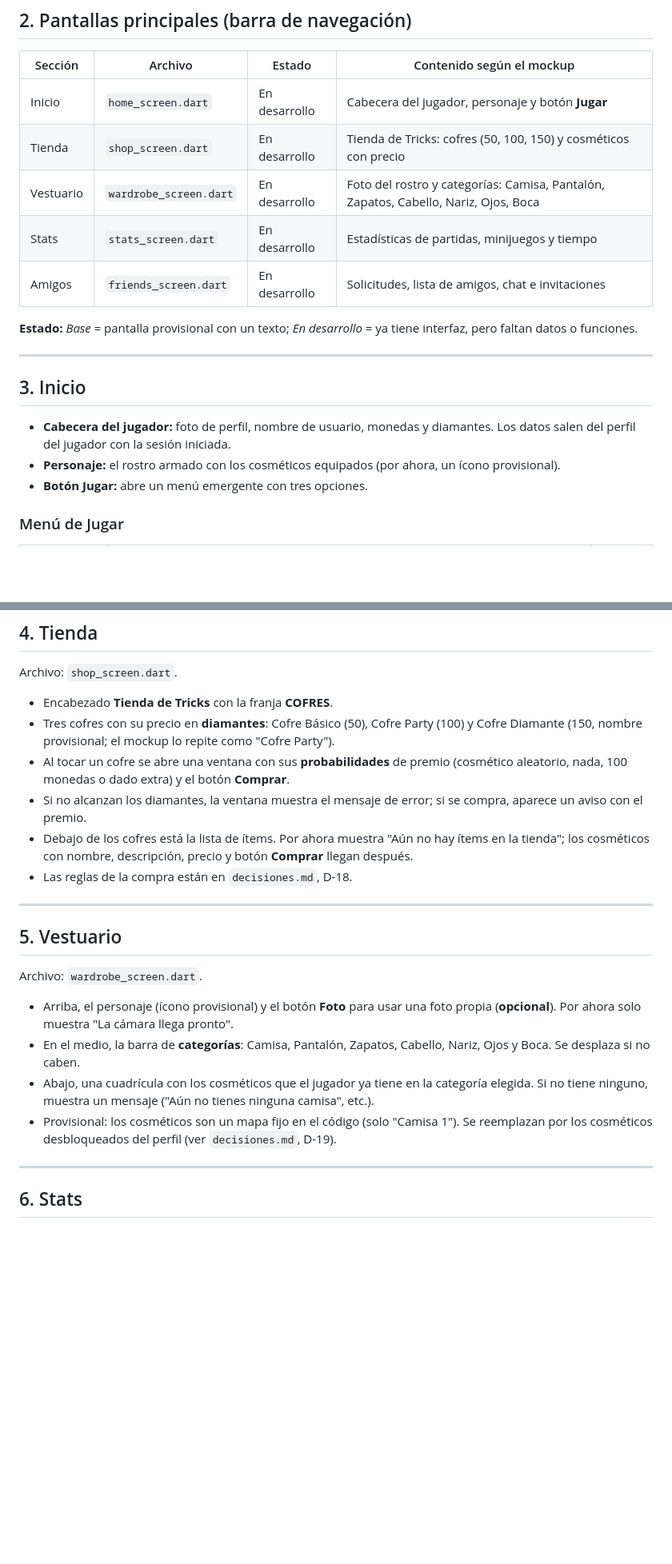
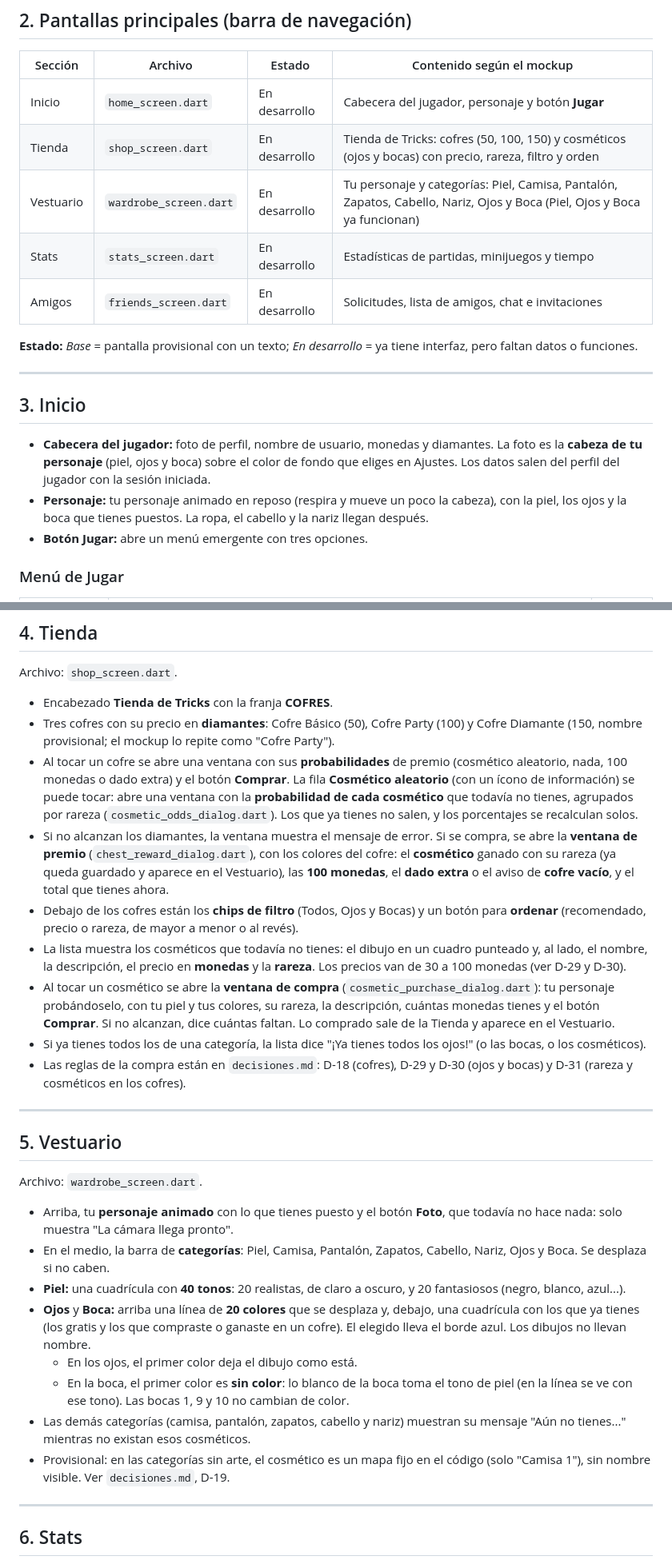
Before and after one commit to Amaya0910/PartyTricks, a Markdown page: docs/pantallas.md, 2 parts joined by grey strips. Shown at 80% size. GitHub-like rendering; blank space fills up the shorter version.

Commit message:
docs: actualizar las pantallas de Inicio, Tienda, Vestuario y Ajustes

```diff
--- a/docs/pantallas.md
+++ b/docs/pantallas.md
@@ -52,8 +52,8 @@ Archivo: `auth_screen.dart`. Es una sola tarjeta que **da la vuelta** para mostr
 | Sección | Archivo | Estado | Contenido según el mockup |
 |---|---|---|---|
 | Inicio | `home_screen.dart` | En desarrollo | Cabecera del jugador, personaje y botón **Jugar** |
-| Tienda | `shop_screen.dart` | En desarrollo | Tienda de Tricks: cofres (50, 100, 150) y cosméticos con precio |
-| Vestuario | `wardrobe_screen.dart` | En desarrollo | Foto del rostro y categorías: Camisa, Pantalón, Zapatos, Cabello, Nariz, Ojos, Boca |
+| Tienda | `shop_screen.dart` | En desarrollo | Tienda de Tricks: cofres (50, 100, 150) y cosméticos (ojos y bocas) con precio, rareza, filtro y orden |
+| Vestuario | `wardrobe_screen.dart` | En desarrollo | Tu personaje y categorías: Piel, Camisa, Pantalón, Zapatos, Cabello, Nariz, Ojos y Boca (Piel, Ojos y Boca ya funcionan) |
 | Stats | `stats_screen.dart` | En desarrollo | Estadísticas de partidas, minijuegos y tiempo |
 | Amigos | `friends_screen.dart` | En desarrollo | Solicitudes, lista de amigos, chat e invitaciones |
 
@@ -63,8 +63,8 @@ Archivo: `auth_screen.dart`. Es una sola tarjeta que **da la vuelta** para mostr
 
 ## 3. Inicio
 
-- **Cabecera del jugador:** foto de perfil, nombre de usuario, monedas y diamantes. Los datos salen del perfil del jugador con la sesión iniciada.
-- **Personaje:** el rostro armado con los cosméticos equipados (por ahora, un ícono provisional).
+- **Cabecera del jugador:** foto de perfil, nombre de usuario, monedas y diamantes. La foto es la **cabeza de tu personaje** (piel, ojos y boca) sobre el color de fondo que eliges en Ajustes. Los datos salen del perfil del jugador con la sesión iniciada.
+- **Personaje:** tu personaje animado en reposo (respira y mueve un poco la cabeza), con la piel, los ojos y la boca que tienes puestos. La ropa, el cabello y la nariz llegan después.
 - **Botón Jugar:** abre un menú emergente con tres opciones.
 
 ### Menú de Jugar
@@ -114,10 +114,13 @@ Archivo: `shop_screen.dart`.
 
 - Encabezado **Tienda de Tricks** con la franja **COFRES**.
 - Tres cofres con su precio en **diamantes**: Cofre Básico (50), Cofre Party (100) y Cofre Diamante (150, nombre provisional; el mockup lo repite como "Cofre Party").
-- Al tocar un cofre se abre una ventana con sus **probabilidades** de premio (cosmético aleatorio, nada, 100 monedas o dado extra) y el botón **Comprar**.
-- Si no alcanzan los diamantes, la ventana muestra el mensaje de error; si se compra, aparece un aviso con el premio.
-- Debajo de los cofres está la lista de ítems. Por ahora muestra "Aún no hay ítems en la tienda"; los cosméticos con nombre, descripción, precio y botón **Comprar** llegan después.
-- Las reglas de la compra están en `decisiones.md`, D-18.
+- Al tocar un cofre se abre una ventana con sus **probabilidades** de premio (cosmético aleatorio, nada, 100 monedas o dado extra) y el botón **Comprar**. La fila **Cosmético aleatorio** (con un ícono de información) se puede tocar: abre una ventana con la **probabilidad de cada cosmético** que todavía no tienes, agrupados por rareza (`cosmetic_odds_dialog.dart`). Los que ya tienes no salen, y los porcentajes se recalculan solos.
+- Si no alcanzan los diamantes, la ventana muestra el mensaje de error. Si se compra, se abre la **ventana de premio** (`chest_reward_dialog.dart`), con los colores del cofre: el **cosmético** ganado con su rareza (ya queda guardado y aparece en el Vestuario), las **100 monedas**, el **dado extra** o el aviso de **cofre vacío**, y el total que tienes ahora.
+- Debajo de los cofres están los **chips de filtro** (Todos, Ojos y Bocas) y un botón para **ordenar** (recomendado, precio o rareza, de mayor a menor o al revés).
+- La lista muestra los cosméticos que todavía no tienes: el dibujo en un cuadro punteado y, al lado, el nombre, la descripción, el precio en **monedas** y la **rareza**. Los precios van de 30 a 100 monedas (ver D-29 y D-30).
+- Al tocar un cosmético se abre la **ventana de compra** (`cosmetic_purchase_dialog.dart`): tu personaje probándoselo, con tu piel y tus colores, su rareza, la descripción, cuántas monedas tienes y el botón **Comprar**. Si no alcanzan, dice cuántas faltan. Lo comprado sale de la Tienda y aparece en el Vestuario.
+- Si ya tienes todos los de una categoría, la lista dice "¡Ya tienes todos los ojos!" (o las bocas, o los cosméticos).
+- Las reglas de la compra están en `decisiones.md`: D-18 (cofres), D-29 y D-30 (ojos y bocas) y D-31 (rareza y cosméticos en los cofres).
 
 ---
 
@@ -125,10 +128,14 @@ Archivo: `shop_screen.dart`.
 
 Archivo: `wardrobe_screen.dart`.
 
-- Arriba, el personaje (ícono provisional) y el botón **Foto** para usar una foto propia (**opcional**). Por ahora solo muestra "La cámara llega pronto".
-- En el medio, la barra de **categorías**: Camisa, Pantalón, Zapatos, Cabello, Nariz, Ojos y Boca. Se desplaza si no caben.
-- Abajo, una cuadrícula con los cosméticos que el jugador ya tiene en la categoría elegida. Si no tiene ninguno, muestra un mensaje ("Aún no tienes ninguna camisa", etc.).
-- Provisional: los cosméticos son un mapa fijo en el código (solo "Camisa 1"). Se reemplazan por los cosméticos desbloqueados del perfil (ver `decisiones.md`, D-19).
+- Arriba, tu **personaje animado** con lo que tienes puesto y el botón **Foto**, que todavía no hace nada: solo muestra "La cámara llega pronto".
+- En el medio, la barra de **categorías**: Piel, Camisa, Pantalón, Zapatos, Cabello, Nariz, Ojos y Boca. Se desplaza si no caben.
+- **Piel:** una cuadrícula con **40 tonos**: 20 realistas, de claro a oscuro, y 20 fantasiosos (negro, blanco, azul...).
+- **Ojos** y **Boca:** arriba una línea de **20 colores** que se desplaza y, debajo, una cuadrícula con los que ya tienes (los gratis y los que compraste o ganaste en un cofre). El elegido lleva el borde azul. Los dibujos no llevan nombre.
+  - En los ojos, el primer color deja el dibujo como está.
+  - En la boca, el primer color es **sin color**: lo blanco de la boca toma el tono de piel (en la línea se ve con ese tono). Las bocas 1, 9 y 10 no cambian de color.
+- Las demás categorías (camisa, pantalón, zapatos, cabello y nariz) muestran su mensaje "Aún no tienes..." mientras no existan esos cosméticos.
+- Provisional: en las categorías sin arte, el cosmético es un mapa fijo en el código (solo "Camisa 1"), sin nombre visible. Ver `decisiones.md`, D-19.
 
 ---
 
```
Also changed, not shown: other parts of docs/pantallas.md (+4 -4 lines).
